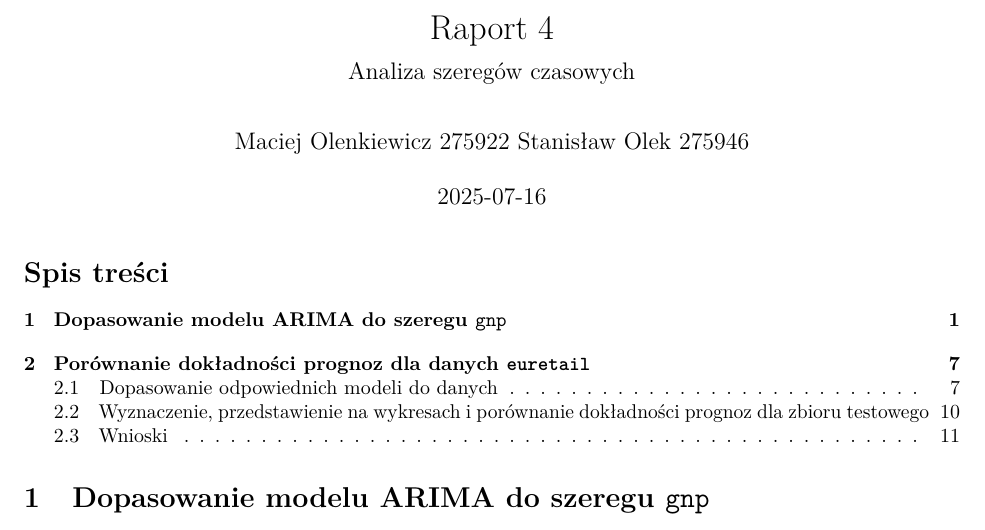
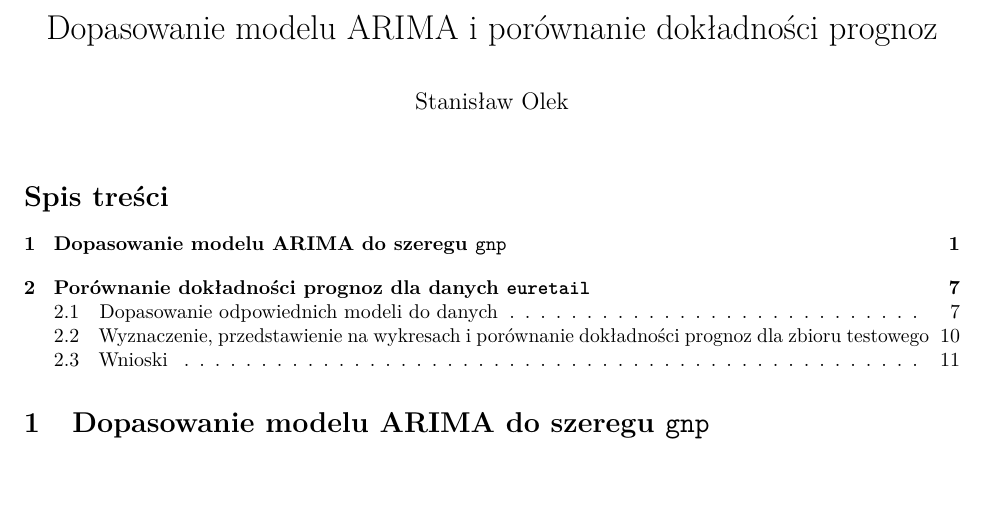
Before and after one commit to gasiciel/fitting-and-forecasts-comp, an R Markdown document (src/raw.Rmd): part of page 1 of 11, cut at the place of the change, the shorter picture padded with empty space. Rendered offline with R 4.5, knitr and Pandoc, then LaTeX, with nearby package versions; some code elsewhere in the file could not run offline.

Commit message:
minor updates

```diff
--- a/src/raw.Rmd
+++ b/src/raw.Rmd
@@ -1,8 +1,6 @@
 ---
-title: "Raport 4"
-subtitle: "Analiza szeregów czasowych"
-author: "Maciej Olenkiewicz 275922 Stanisław Olek 275946"
-date: "`r Sys.Date()`"
+title: "Dopasowanie modelu ARIMA i porównanie dokładności prognoz"
+author: "Stanisław Olek"
 header-includes:
    - \usepackage[OT4]{polski}
    - \usepackage[utf8]{inputenc}
```
Also changed, not shown: 1 other file.
